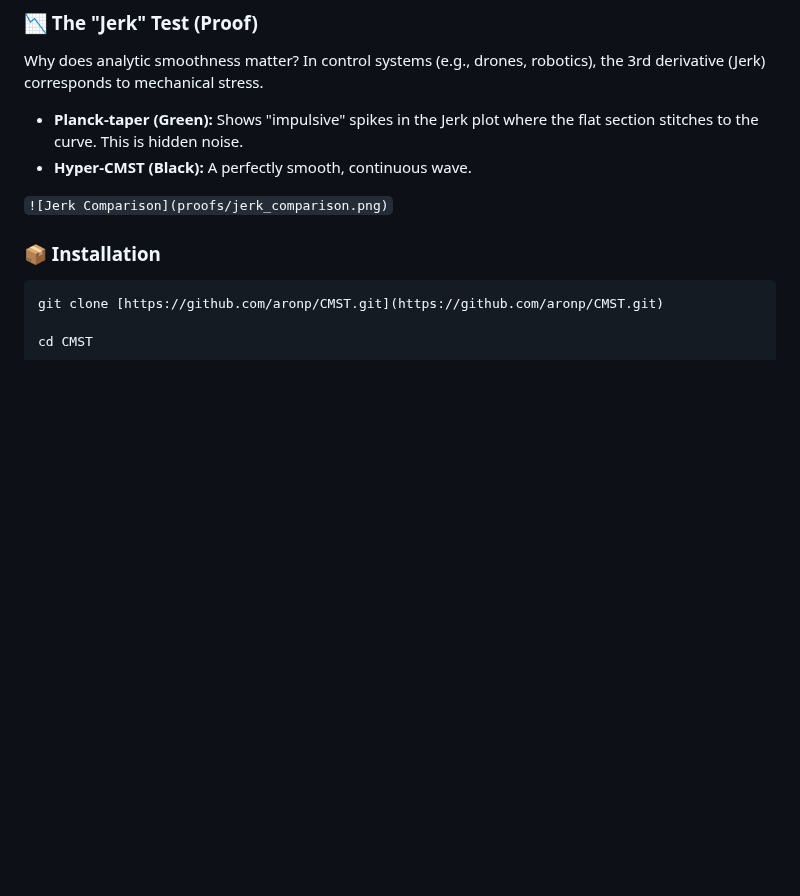
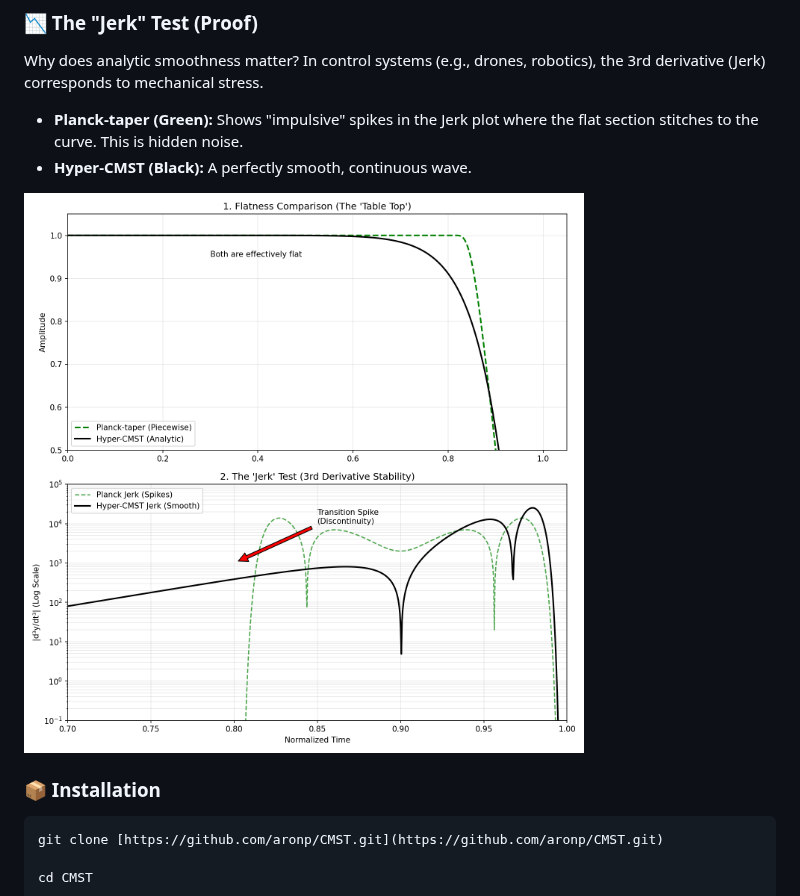
Before and after one commit to aronp/CMST, a Markdown page: README.md, the part around the change. Drawn GitHub-style; blank space fills up the shorter version.

Commit message:
Updated image

```diff
--- a/README.md
+++ b/README.md
@@ -37,7 +37,7 @@ Why does analytic smoothness matter? In control systems (e.g., drones, robotics)
 * **Planck-taper (Green):** Shows "impulsive" spikes in the Jerk plot where the flat section stitches to the curve. This is hidden noise.
 * **Hyper-CMST (Black):** A perfectly smooth, continuous wave.
 
-`![Jerk Comparison](proofs/jerk_comparison.png)`
+![Jerk Comparison](proofs/jerk_comparison.png)
 
 ### 📦 Installation
 
```
